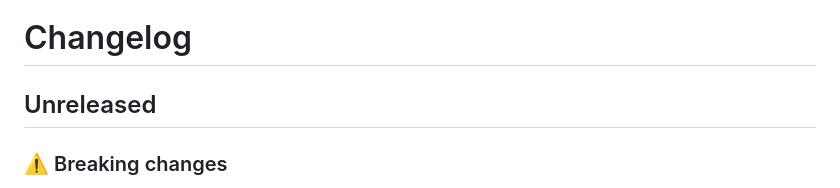
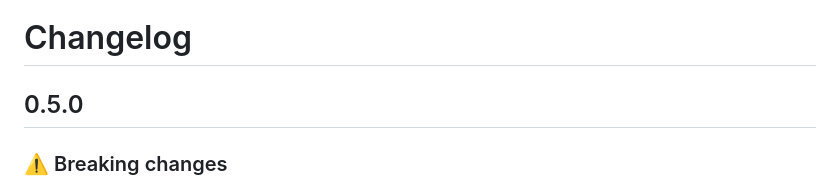
Before and after one commit to AnsonLai/docx-redline-js, a Markdown page: CHANGELOG.md, the part around the change. Rendered like a GitHub page.

Commit message:
chore: update CHANGELOG.md for v0.5.0

```diff
--- a/CHANGELOG.md
+++ b/CHANGELOG.md
@@ -1,6 +1,6 @@
 # Changelog
 
-## Unreleased
+## 0.5.0
 
 ### ⚠️ Breaking changes
 
```
